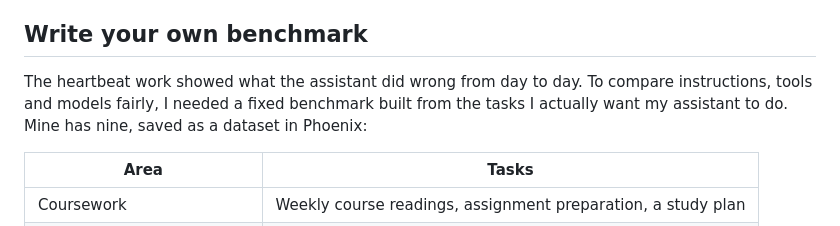
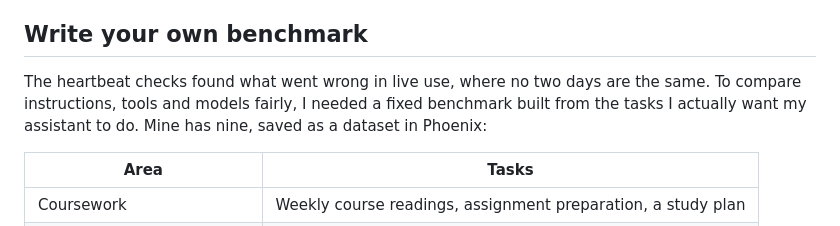
Before and after one commit to tildahh/openclaw-analysis, a Markdown page: README.md, the part around the change. Rendered like a GitHub page.

Commit message:
Clarify why the benchmark is fixed
Co-Authored-By: Claude Opus 5.5 <noreply@anthropic.com>
Claude-Session: https://claude.ai/code/session_01N89AVAkXsM319rUbbxpqAx

```diff
--- a/README.md
+++ b/README.md
@@ -414,7 +414,7 @@ The judge was more generous with the same 20 messages, rating 14 somewhat useful
 
 ## Write your own benchmark
 
-The heartbeat work showed what the assistant did wrong from day to day. To compare instructions, tools and models fairly, I needed a fixed benchmark built from the tasks I actually want my assistant to do. Mine has nine, saved as a dataset in Phoenix:
+The heartbeat checks found what went wrong in live use, where no two days are the same. To compare instructions, tools and models fairly, I needed a fixed benchmark built from the tasks I actually want my assistant to do. Mine has nine, saved as a dataset in Phoenix:
 
 | Area | Tasks |
 |---|---|
```
